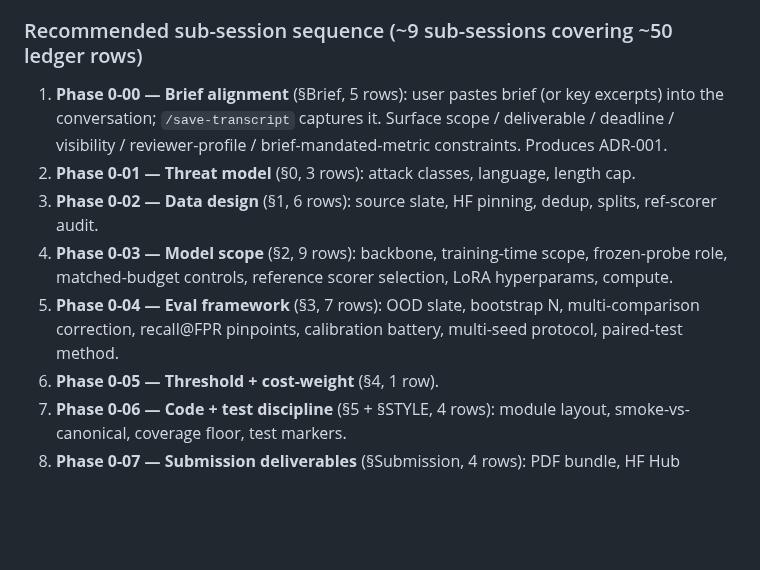
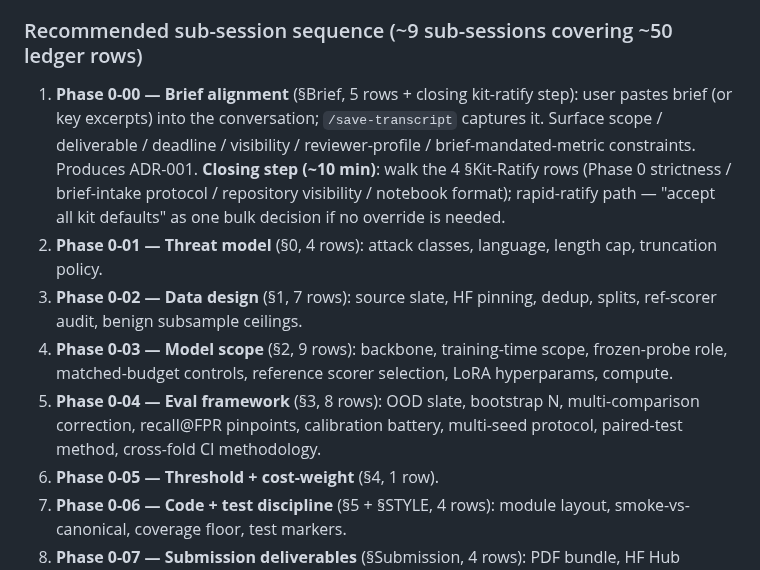
Before and after one commit to brandon-behring/prompt-injection-detection-prototype, a Markdown page: docs/ROADMAP.md, the part around the change. Drawn GitHub-style; blank space fills up the shorter version.

```diff
--- a/docs/ROADMAP.md
+++ b/docs/ROADMAP.md
@@ -27,11 +27,11 @@ If Phase 0-00 brief alignment (or any subsequent sub-session) surfaces a constra
 
 ### Recommended sub-session sequence (~9 sub-sessions covering ~50 ledger rows)
 
-1. **Phase 0-00 — Brief alignment** (§Brief, 5 rows): user pastes brief (or key excerpts) into the conversation; `/save-transcript` captures it. Surface scope / deliverable / deadline / visibility / reviewer-profile / brief-mandated-metric constraints. Produces ADR-001.
-2. **Phase 0-01 — Threat model** (§0, 3 rows): attack classes, language, length cap.
-3. **Phase 0-02 — Data design** (§1, 6 rows): source slate, HF pinning, dedup, splits, ref-scorer audit.
+1. **Phase 0-00 — Brief alignment** (§Brief, 5 rows + closing kit-ratify step): user pastes brief (or key excerpts) into the conversation; `/save-transcript` captures it. Surface scope / deliverable / deadline / visibility / reviewer-profile / brief-mandated-metric constraints. Produces ADR-001. **Closing step (~10 min)**: walk the 4 §Kit-Ratify rows (Phase 0 strictness / brief-intake protocol / repository visibility / notebook format); rapid-ratify path — "accept all kit defaults" as one bulk decision if no override is needed.
+2. **Phase 0-01 — Threat model** (§0, 4 rows): attack classes, language, length cap, truncation policy.
+3. **Phase 0-02 — Data design** (§1, 7 rows): source slate, HF pinning, dedup, splits, ref-scorer audit, benign subsample ceilings.
 4. **Phase 0-03 — Model scope** (§2, 9 rows): backbone, training-time scope, frozen-probe role, matched-budget controls, reference scorer selection, LoRA hyperparams, compute.
-5. **Phase 0-04 — Eval framework** (§3, 7 rows): OOD slate, bootstrap N, multi-comparison correction, recall@FPR pinpoints, calibration battery, multi-seed protocol, paired-test method.
+5. **Phase 0-04 — Eval framework** (§3, 8 rows): OOD slate, bootstrap N, multi-comparison correction, recall@FPR pinpoints, calibration battery, multi-seed protocol, paired-test method, cross-fold CI methodology.
 6. **Phase 0-05 — Threshold + cost-weight** (§4, 1 row).
 7. **Phase 0-06 — Code + test discipline** (§5 + §STYLE, 4 rows): module layout, smoke-vs-canonical, coverage floor, test markers.
 8. **Phase 0-07 — Submission deliverables** (§Submission, 4 rows): PDF bundle, HF Hub checkpoints, GitHub release strategy, reproducibility tier.
```
Also changed, not shown: SPEC_GREENFIELD.md (+14 -0 lines), SPEC_SHEET.md (+6 -0 lines).
